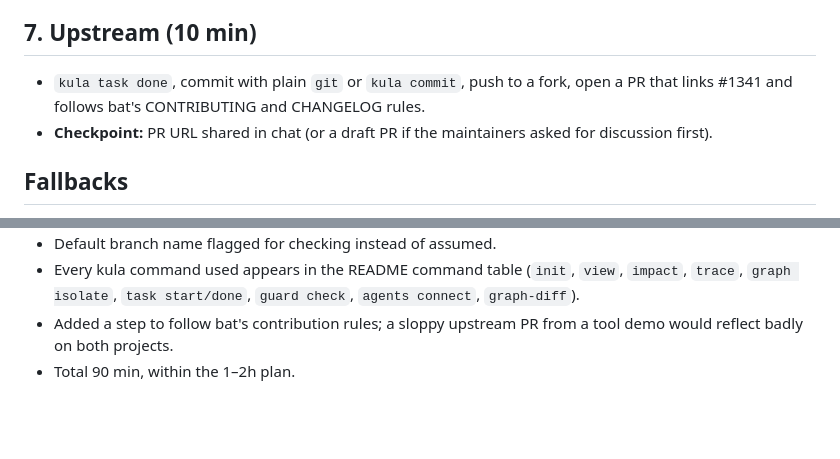
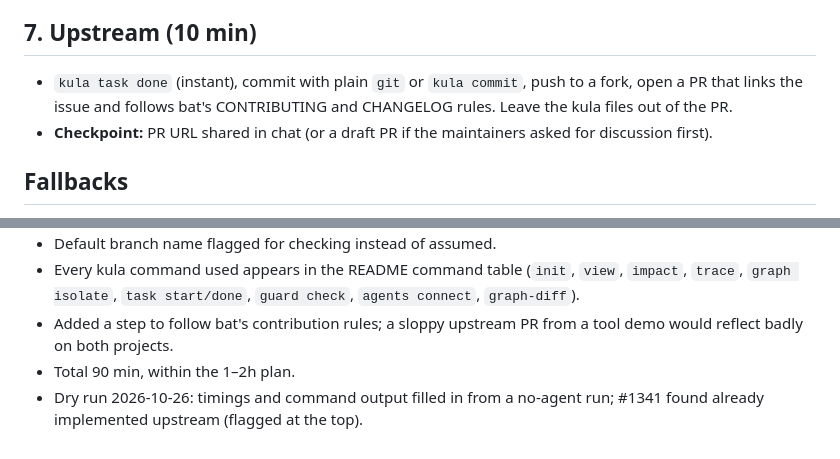
Before and after one commit to A12N4V/kula, a Markdown page: launch/posts/bootcamp-outline.md, 2 parts joined by grey strips. Drawn GitHub-style; blank space fills up the shorter version.

```diff
--- a/launch/posts/bootcamp-outline.md
+++ b/launch/posts/bootcamp-outline.md
@@ -36,7 +40,7 @@ Each step has a checkpoint branch `bootcamp/step-N` on a fork, so anyone who fal
 - **Checkpoint:** tests pass; the graph diff touches only the fenced scope.
 
 ## 7. Upstream (10 min)
-- `kula task done`, commit with plain `git` or `kula commit`, push to a fork, open a PR that links #1341 and follows bat's CONTRIBUTING and CHANGELOG rules.
+- `kula task done` (instant), commit with plain `git` or `kula commit`, push to a fork, open a PR that links the issue and follows bat's CONTRIBUTING and CHANGELOG rules. Leave the kula files out of the PR.
 - **Checkpoint:** PR URL shared in chat (or a draft PR if the maintainers asked for discussion first).
 
 ## Fallbacks
@@ -51,3 +55,4 @@ Each step has a checkpoint branch `bootcamp/step-N` on a fork, so anyone who fal
 - Every kula command used appears in the README command table (`init`, `view`, `impact`, `trace`, `graph isolate`, `task start/done`, `guard check`, `agents connect`, `graph-diff`).
 - Added a step to follow bat's contribution rules; a sloppy upstream PR from a tool demo would reflect badly on both projects.
 - Total 90 min, within the 1–2h plan.
+- Dry run 2026-10-26: timings and command output filled in from a no-agent run; #1341 found already implemented upstream (flagged at the top).
```
Also changed, not shown: other parts of launch/posts/bootcamp-outline.md (+16 -12 lines), launch/posts/reddit-rust.md (+2 -2 lines), launch/posts/show-hn.md (+2 -1 lines).
